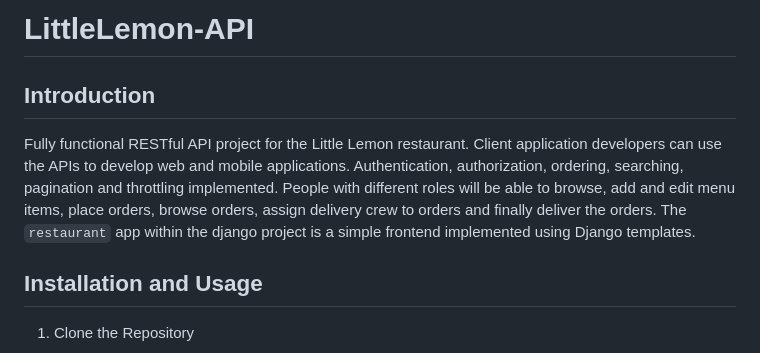
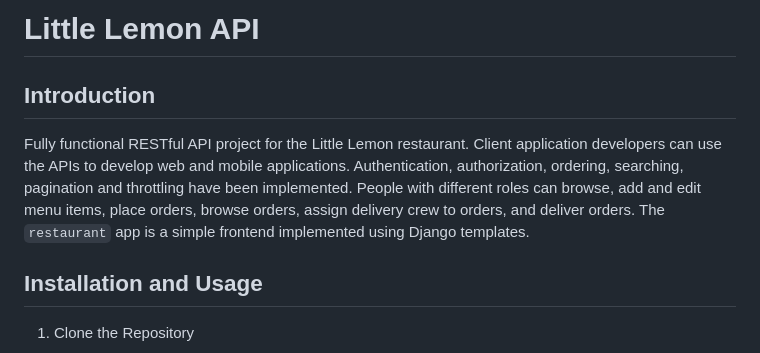
Before and after one commit to EyobABN/littlelemon, a Markdown page: README.md, the part around the change. Drawn GitHub-style.

Commit message:
Ensure markdownlint compliance

```diff
--- a/README.md
+++ b/README.md
@@ -1,8 +1,8 @@
-# LittleLemon-API
+# Little Lemon API
 
 ## Introduction
 
-Fully functional RESTful API project for the Little Lemon restaurant. Client application developers can use the APIs to develop web and mobile applications. Authentication, authorization, ordering, searching, pagination and throttling implemented. People with different roles will be able to browse, add and edit menu items, place orders, browse orders, assign delivery crew to orders and finally deliver the orders. The `restaurant` app within the django project is a simple frontend implemented using Django templates.
+Fully functional RESTful API project for the Little Lemon restaurant. Client application developers can use the APIs to develop web and mobile applications. Authentication, authorization, ordering, searching, pagination and throttling have been implemented. People with different roles can browse, add and edit menu items, place orders, browse orders, assign delivery crew to orders, and deliver orders. The `restaurant` app is a simple frontend implemented using Django templates.
 
 ## Installation and Usage
 
```
